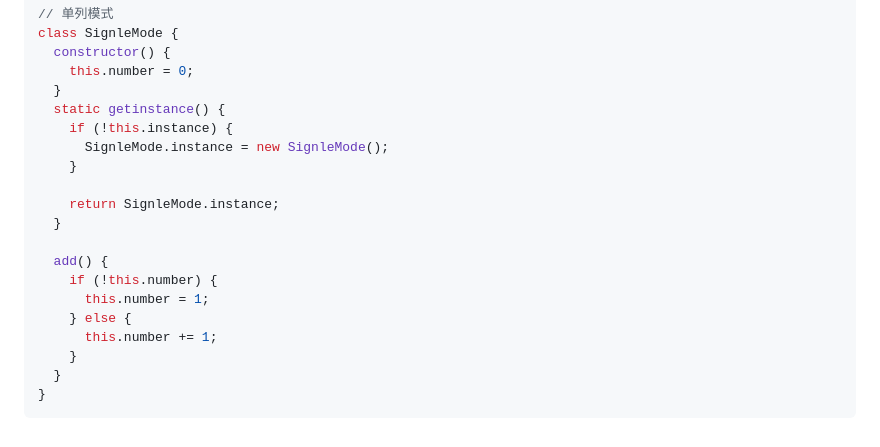
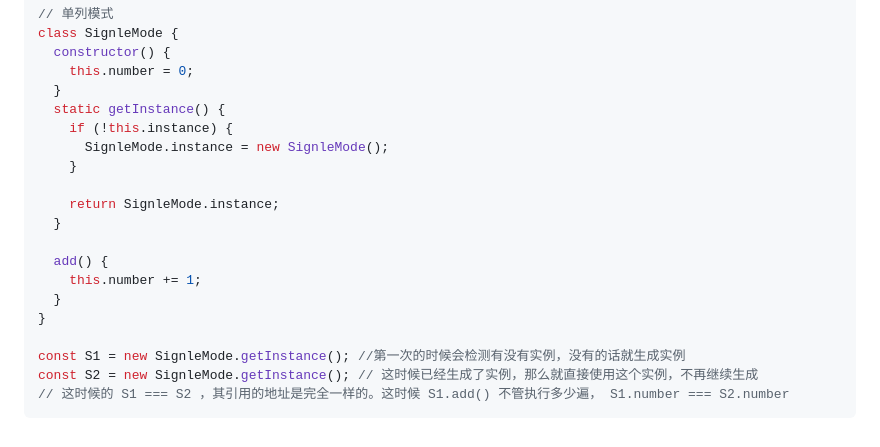
Before and after one commit to XJawher/blog, a Markdown page: Frontend/DesignPatterns.md, the part around the change printed below. GitHub-like rendering.

````diff
--- a/Frontend/DesignPatterns.md
+++ b/Frontend/DesignPatterns.md
@@ -50,7 +70,7 @@ class SignleMode {
   constructor() {
     this.number = 0;
   }
-  static getinstance() {
+  static getInstance() {
     if (!this.instance) {
       SignleMode.instance = new SignleMode();
     }
@@ -59,11 +79,11 @@ class SignleMode {
   }
 
   add() {
-    if (!this.number) {
-      this.number = 1;
-    } else {
-      this.number += 1;
-    }
+    this.number += 1;
   }
 }
+
+const S1 = new SignleMode.getInstance(); //第一次的时候会检测有没有实例，没有的话就生成实例
+const S2 = new SignleMode.getInstance(); // 这时候已经生成了实例，那么就直接使用这个实例，不再继续生成
+// 这时候的 S1 === S2 ，其引用的地址是完全一样的。这时候 S1.add() 不管执行多少遍， S1.number === S2.number
 ```
````
Also changed, not shown: other parts of Frontend/DesignPatterns.md (+20 -0 lines), Frontend/Performance.md (+2 -0 lines), Frontend/Resume.md (added, +72 -0 lines), Image/Vue 双向绑定流程图.png (added), Image/Vue-data-bind.jpg (added), 2 other files.
